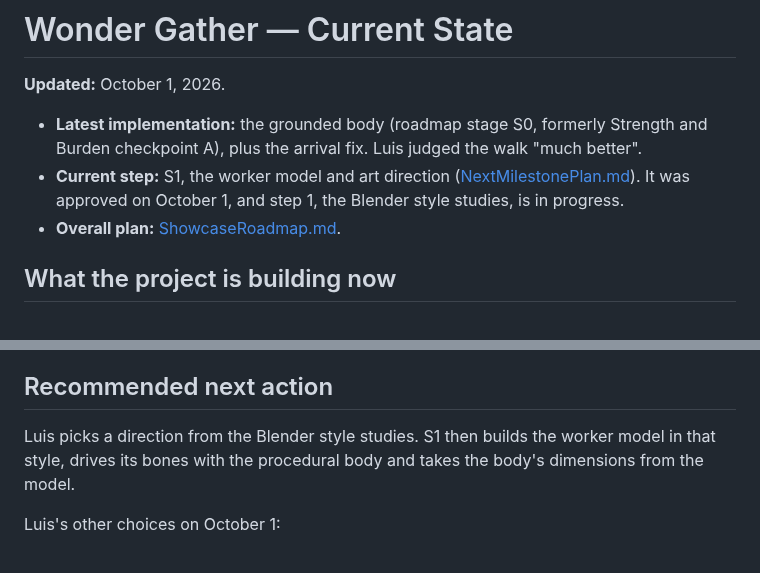
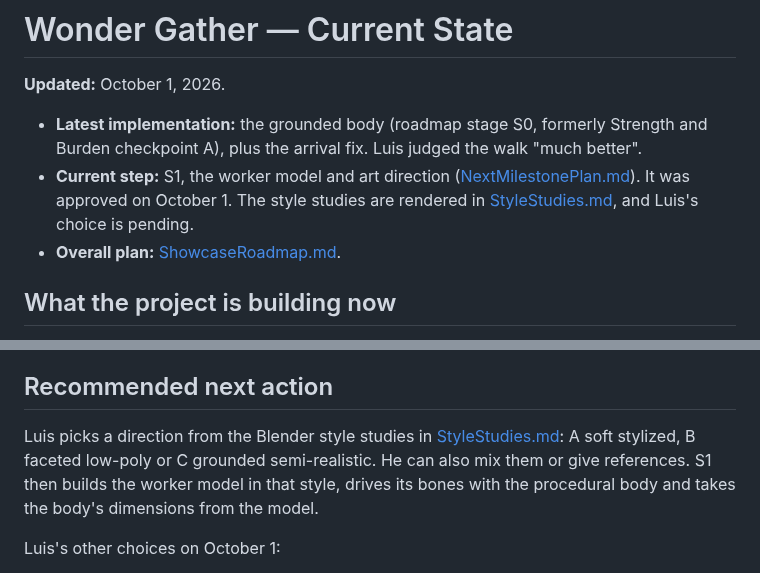
Before and after one commit to MacquePanoramix/Modular-RTS, a Markdown page: Docs/CURRENT_STATE.md, 2 parts joined by grey strips. Rendered like a GitHub page.

```diff
--- a/Docs/CURRENT_STATE.md
+++ b/Docs/CURRENT_STATE.md
@@ -7,7 +7,8 @@
   walk "much better".
 - **Current step:** S1, the worker model and art direction
   ([NextMilestonePlan.md](NextMilestonePlan.md)). It was approved on
-  October 1, and step 1, the Blender style studies, is in progress.
+  October 1. The style studies are rendered in [StyleStudies.md](StyleStudies.md),
+  and Luis's choice is pending.
 - **Overall plan:** [ShowcaseRoadmap.md](ShowcaseRoadmap.md).
 
 ## What the project is building now
@@ -78,9 +79,11 @@ Still valid from September 30:
 
 ## Recommended next action
 
-Luis picks a direction from the Blender style studies. S1 then builds the
-worker model in that style, drives its bones with the procedural body and
-takes the body's dimensions from the model.
+Luis picks a direction from the Blender style studies in
+[StyleStudies.md](StyleStudies.md): A soft stylized, B faceted low-poly or
+C grounded semi-realistic. He can also mix them or give references. S1 then
+builds the worker model in that style, drives its bones with the procedural
+body and takes the body's dimensions from the model.
 
 Luis's other choices on October 1:
 
```
Also changed, not shown: Docs/NextMilestonePlan.md (+3 -2 lines), Docs/StyleStudies.md (added, +99 -0 lines), Docs/Images/StyleStudy_grounded_close.jpg (added), Docs/Images/StyleStudy_grounded_wide.jpg (added), Docs/Images/StyleStudy_lowpoly_close.jpg (added), Docs/Images/StyleStudy_lowpoly_wide.jpg (added), Docs/Images/StyleStudy_soft_close.jpg (added), Docs/Images/StyleStudy_soft_wide.jpg (added), 1 other file.
